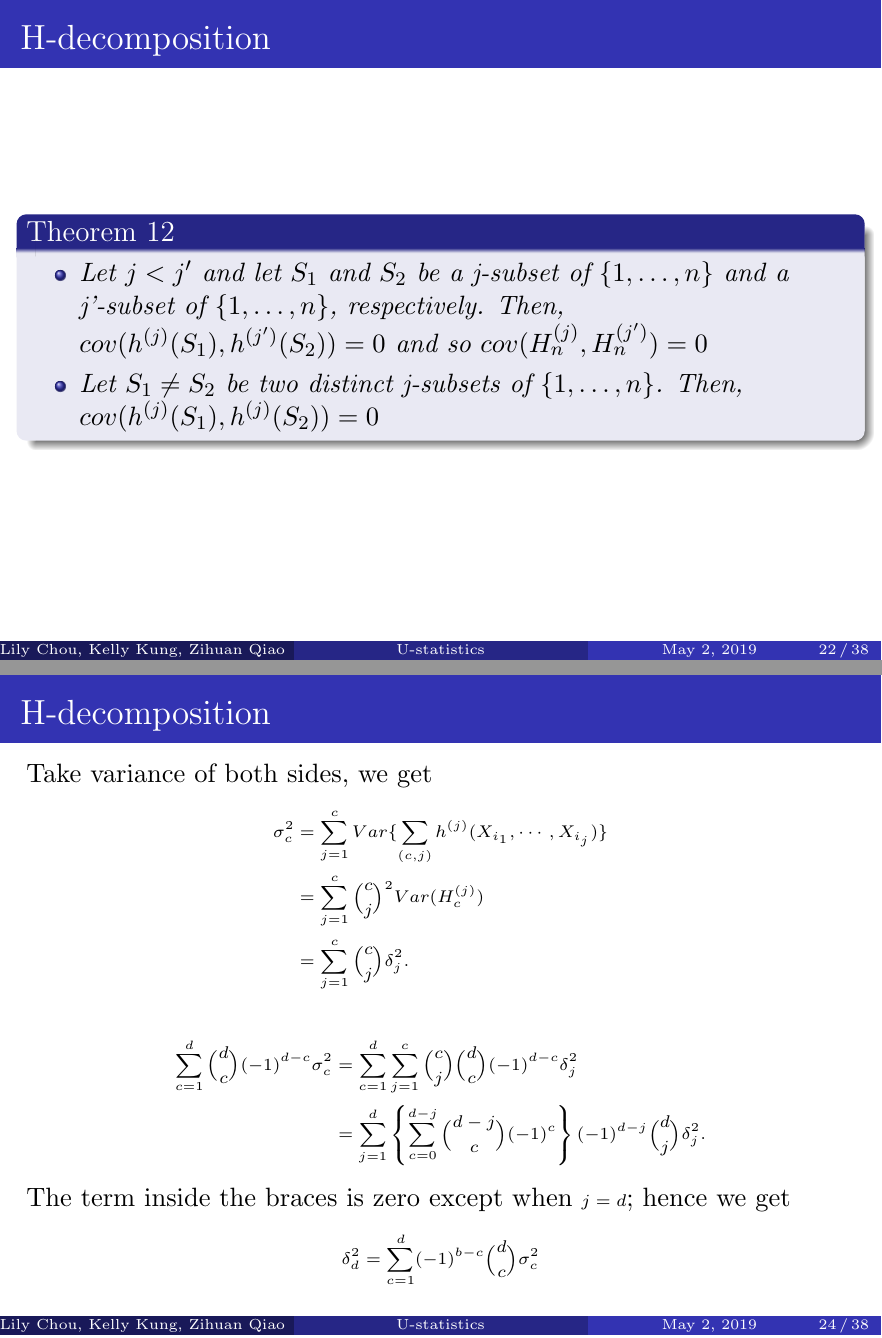
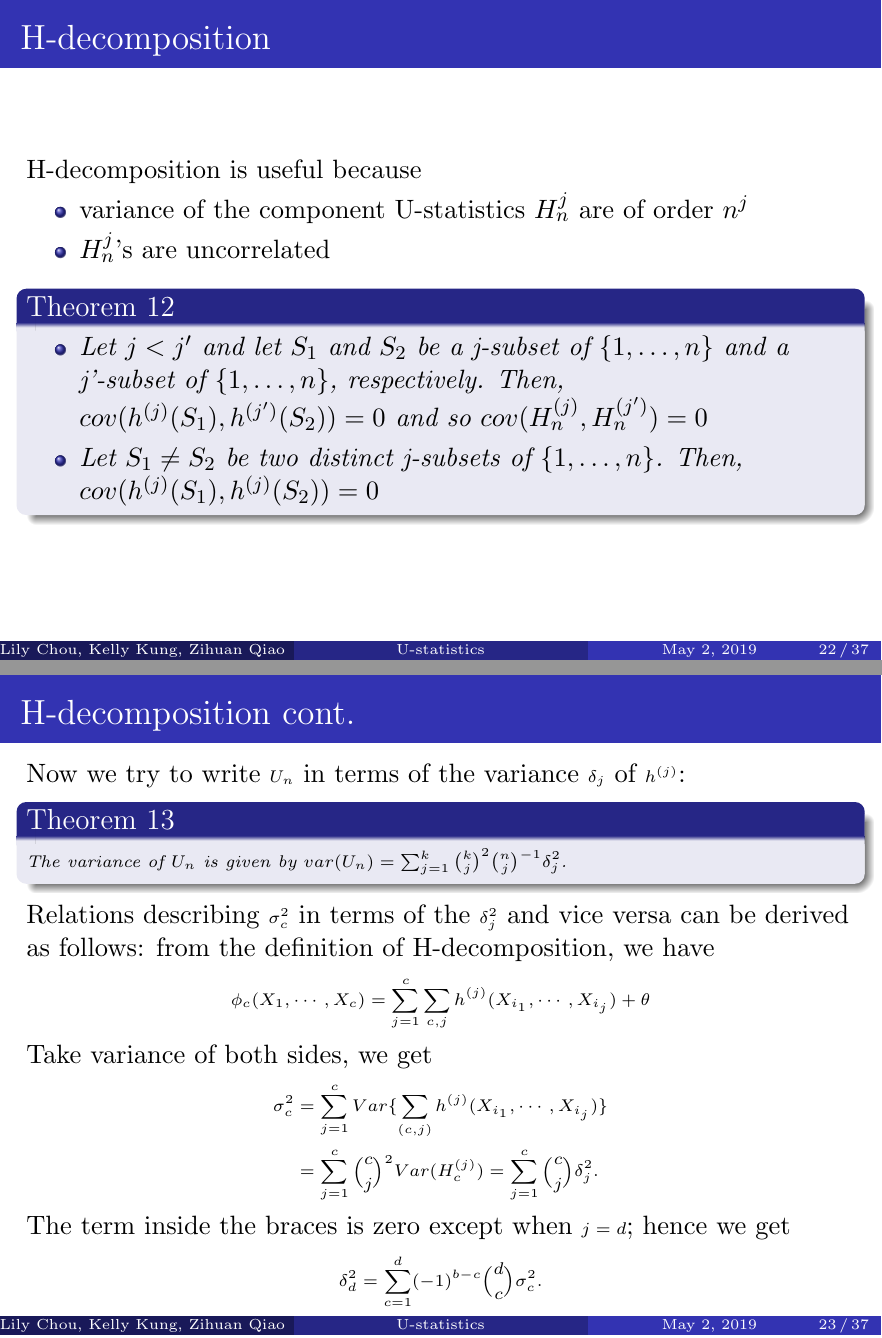
Before and after one commit to kkung111/MA-780-Final-Project, LaTeX slides (main.tex): pages 28 and 30 of 44 before the commit and pages 28 and 29 of 43 after it, joined at a grey line. Compiled offline with pdfLaTeX.

Commit message:
Updates from Overleaf

```diff
--- a/main.tex
+++ b/main.tex
@@ -279,7 +279,7 @@ where $c = 2, \dotsc, k$.
 \end{Def}
 \end{frame}
 
-\begin{frame}{H-decomposition}
+\begin{frame}{H-decomposition cont. }
  \begin{theorem}
 For $j = 1, \dotsc, k$, let $H_n^{(j)}$ be the U-statistic based on the kernel $h^{(j)}$, where \begin{align}
 H_n^{(j)} = {n \choose j}^{-1} \sum_{(n,j)}h^{(j)}(x_{\nu_1}, \dotsc, x_{\nu_j}).
@@ -291,7 +291,7 @@ Then,
 \end{theorem}
 \end{frame}
 
-\begin{frame}{H-decomposition}
+\begin{frame}{H-decomposition cont. }
 \begin{proof}
 \begin{itemize}
     \item Let $S_j\{i_1, \dotsc, i_k\}$ denote the sum $\sum_{(n,j)} h^{(j)}(x_{\nu_1}, \dotsc, x_{\nu_j})$.
@@ -308,7 +308,7 @@ Then,
 \end{proof}
 \end{frame}
 
-\begin{frame}{H-decomposition}
+\begin{frame}{H-decomposition cont. }
 \begin{Rmk}
 We can also truncate the H-decomposition up to $c$ terms
 \begin{align}
@@ -331,7 +331,7 @@ We can represent the functions $h^{(c)}$ in another way. Let $G_x$ denote the di
 \end{Rmk}
 \end{frame}
 
-\begin{frame}{H-decomposition}
+\begin{frame}{H-decomposition cont. }
 \begin{fontsize}{8}{12}
      We denote the $c$-th conditional expectation of $h^{(j)}$ by $h_c^{(j)}$. Then $h^{(j)}$ has these properties:
     \begin{theorem}
@@ -353,7 +353,11 @@ We can represent the functions $h^{(c)}$ in another way. Let $G_x$ denote the di
     \end{frame}
 
     \begin{frame}{H-decomposition}
-
+        H-decomposition is useful because
+        \begin{itemize}
+            \item variance of the component U-statistics $H_n^{j}$ are of order $n^{j}$
+            \item $H_n^{j}$'s are uncorrelated
+        \end{itemize}
         \begin{theorem}
     \begin{itemize}
         \item Let $j <j'$ and let $S_1$ and $S_2$ be a j-subset of $\{1, \dotsc, n\}$ and a j'-subset of $\{1, \dotsc, n\}$, respectively. Then, $cov(h^{(j)}(S_1), h^{(j')}(S_2)) = 0$ and so $cov(H_n^{(j)}, H_n^{(j')}) = 0$
@@ -363,36 +367,26 @@ We can represent the functions $h^{(c)}$ in another way. Let $G_x$ denote the di
     \end{frame}
 
 
-\begin{frame}{H-decomposition}
+\begin{frame}{H-decomposition cont.}
+\begin{fontsize}{7}{12}
+     Now we try to write $U_n$ in terms of the variance $\delta_j$ of $h^{(j)}$:
     \begin{theorem}
-    The variance of $U_n$ is given by
-    \begin{align}
-        var(U_n) = \sum_{j=1}^k {k \choose j}^2 {n \choose j}^{-1}\delta_j^2
-    \end{align}
+The variance of $U_n$ is given by
+       $ var(U_n) = \sum_{j=1}^k {k \choose j}^2 {n \choose j}^{-1}\delta_j^2$.
     \end{theorem}
     Relations describing $\sigma_{c}^2$ in terms of the $\delta_j^2 $ and vice versa can be derived as follows: from the definition of H-decomposition, we have
     \begin{align*}
         \phi_c (X_1, \cdots, X_c) = \sum_{j = 1}^c \sum_{c,j} h^{(j)} (X_{i_{1}}, \cdots , X_{i_j}) + \theta
     \end{align*}
-    \end{frame}
-
-    \begin{frame}{H-decomposition}
-    \begin{fontsize}{7}{12}
-    Take variance of both sides,  we get
+     Take variance of both sides,  we get
     \begin{align*}
         \sigma_{c}^2 &= \sum_{j = 1}^c Var\{ \sum_{(c, j)} h^{(j)} (X_{i_{1}}, \cdots , X_{i_j})\} \\
-        &= \sum_{j = 1}^c {c \choose j}^2 Var( H_c^{(j)}) \\
-        &= \sum_{j = 1}^c {c \choose j} \delta_j^2.
-    \end{align*}
-
-    \begin{align*}
-        \sum_{c=1}^d {d \choose c} (-1)^{d-c} \sigma_{c}^2 &= \sum_{c=1}^d
-       \sum_{j = 1}^c {c \choose j}  {d \choose c} (-1)^{d-c} \delta_j^2 \\
-       &= \sum_{j=1}^d \left\{ \sum_{c = 0}^{d - j} {d - j \choose c} (-1)^c \right\} (-1)^{d -j} {d \choose j} \delta_j^2.
+        &= \sum_{j = 1}^c {c \choose j}^2 Var( H_c^{(j)})
+        = \sum_{j = 1}^c {c \choose j} \delta_j^2.
     \end{align*}
     The term inside the braces is zero except when $j = d$; hence we get
     \begin{align*}
-        \delta_d^2 = \sum_{c = 1}^d (-1)^{b-c} {d \choose c} \sigma_{c}^2
+        \delta_d^2 = \sum_{c = 1}^d (-1)^{b-c} {d \choose c} \sigma_{c}^2.
     \end{align*}
     \end{fontsize}
     \end{frame}
```
Also changed, not shown: main.tex (1 more changed lines).
